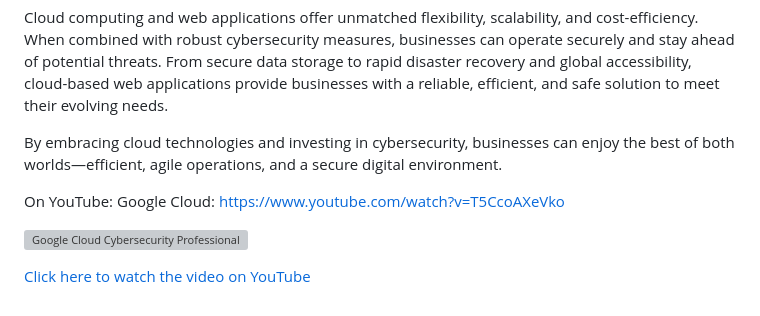
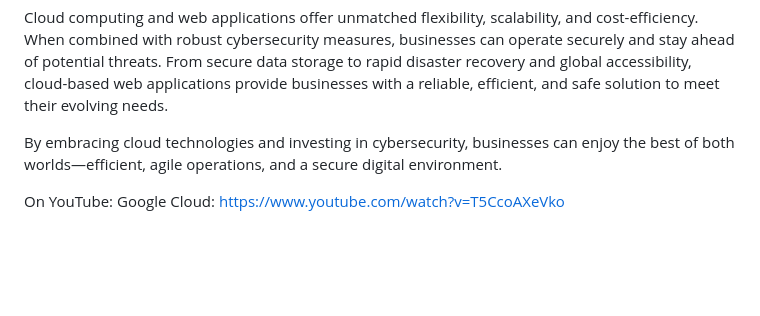
Before and after one commit to aminbiography/cloud-computing-solutions, a Markdown page: README.md, the part around one of its changes. GitHub-like rendering; blank space fills up the shorter version; grey boxes are pictures that could not be loaded.

```diff
--- a/README.md
+++ b/README.md
@@ -54,7 +58,3 @@ By embracing cloud technologies and investing in cybersecurity, businesses can e
 
 On YouTube:
 Google Cloud:   [https://www.youtube.com/watch?v=T5CcoAXeVko](https://www.youtube.com/@googlecloud)
-
-  [![Google Cloud Cybersecurity Professional Certificate](https://img.youtube.com/vi/T5CcoAXeVko/0.jpg)](https://youtu.be/T5CcoAXeVko)
-
-  [Click here to watch the video on YouTube](https://youtu.be/T5CcoAXeVko?si=8--AcR7Pdjsfaa78)
```
Also changed, not shown: other parts of README.md (+4 -0 lines).
